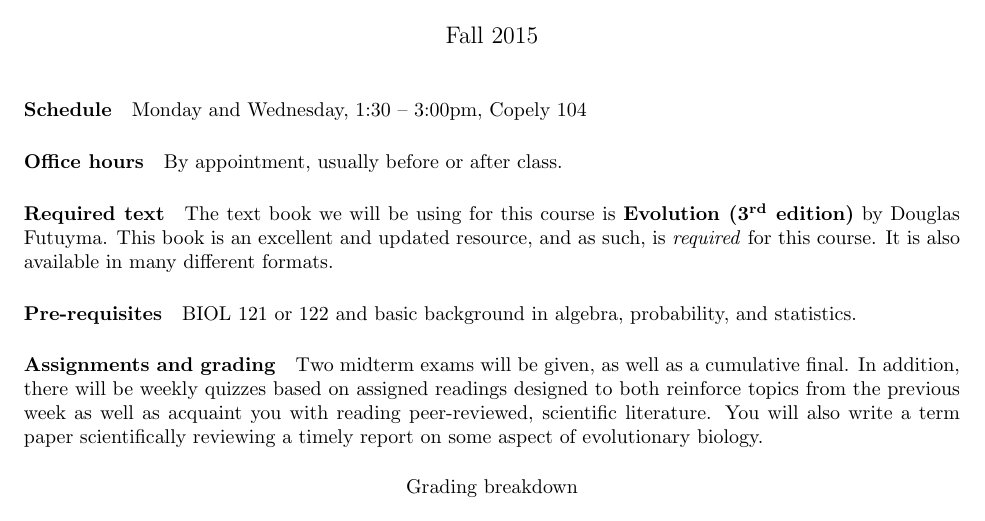
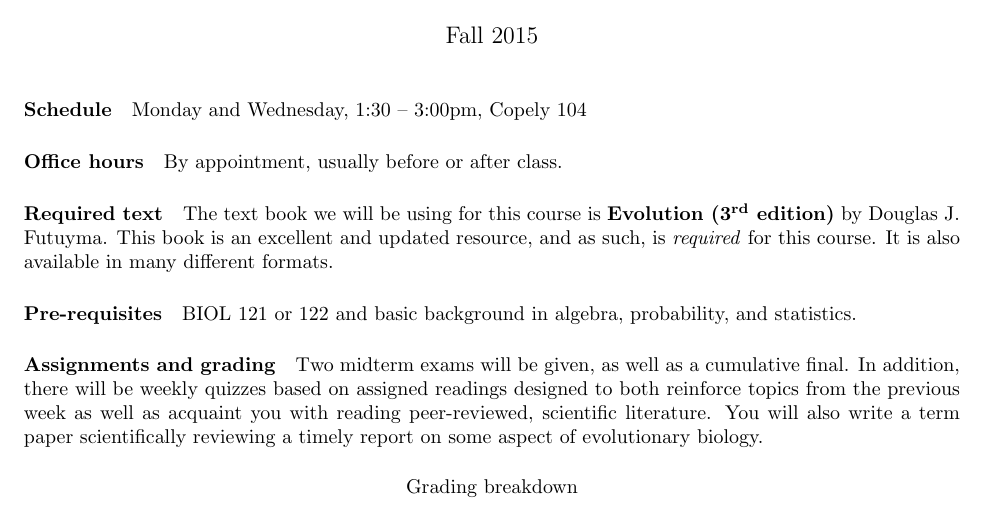
Before and after one commit to cfriedline/rmc_biol205, a LaTeX document (syllabus.tex): part of page 1 of 2, cut so that both start at the same text. Compiled offline with pdfLaTeX.

Commit message:
update author name

```diff
--- a/syllabus.tex
+++ b/syllabus.tex
@@ -23,7 +23,8 @@ By appointment, usually before or after class.
 
 \paragraph{Required text}
 The text book we will be using for this course is \textbf{Evolution (\nth{3}
-edition)} by Douglas Futuyma. This book is an excellent and updated resource,
+edition)} by Douglas J.\ Futuyma. This book is an excellent and updated
+resource,
 and as such, is \textit{required} for this course. It is also available in many
 different formats.
 
```
